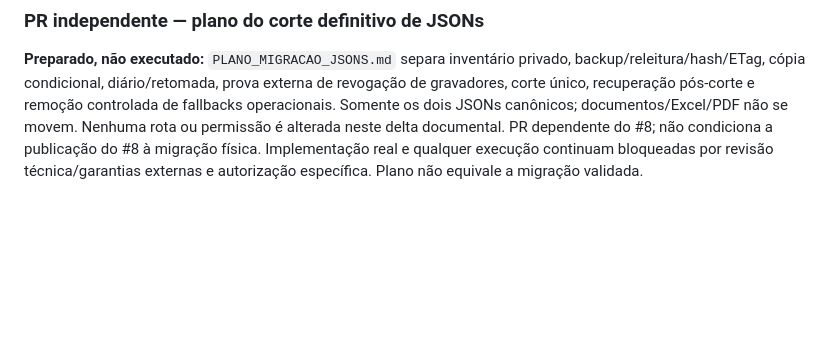
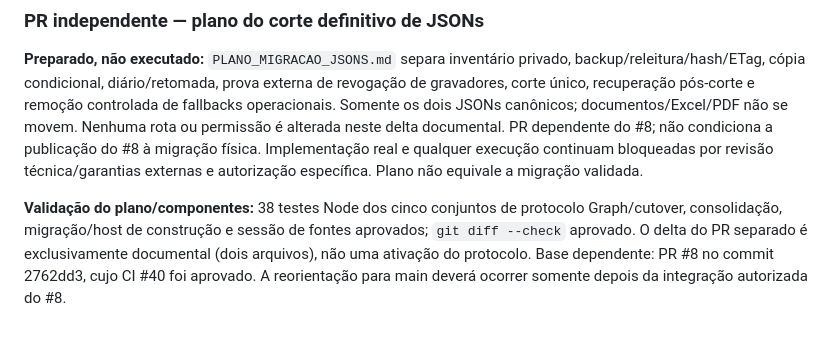
Before and after one commit to Djanilton/controle-financeiro, a Markdown page: docs/REQUISITOS_E_PENDENCIAS.md, the part around the change. GitHub-like rendering; blank space fills up the shorter version.

Commit message:
Registrar validação sintética dos componentes do plano de migração

```diff
--- a/docs/REQUISITOS_E_PENDENCIAS.md
+++ b/docs/REQUISITOS_E_PENDENCIAS.md
@@ -834,3 +834,5 @@ Antes de `readPrivateItem`, exige arquivo selecionado, cartão, mês válido e c
 ### PR independente — plano do corte definitivo de JSONs
 
 **Preparado, não executado:** `PLANO_MIGRACAO_JSONS.md` separa inventário privado, backup/releitura/hash/ETag, cópia condicional, diário/retomada, prova externa de revogação de gravadores, corte único, recuperação pós-corte e remoção controlada de fallbacks operacionais. Somente os dois JSONs canônicos; documentos/Excel/PDF não se movem. Nenhuma rota ou permissão é alterada neste delta documental. PR dependente do #8; não condiciona a publicação do #8 à migração física. Implementação real e qualquer execução continuam bloqueadas por revisão técnica/garantias externas e autorização específica. Plano não equivale a migração validada.
+
+**Validação do plano/componentes:** 38 testes Node dos cinco conjuntos de protocolo Graph/cutover, consolidação, migração/host de construção e sessão de fontes aprovados; `git diff --check` aprovado. O delta do PR separado é exclusivamente documental (dois arquivos), não uma ativação do protocolo. Base dependente: PR #8 no commit 2762dd3, cujo CI #40 foi aprovado. A reorientação para main deverá ocorrer somente depois da integração autorizada do #8.
```
